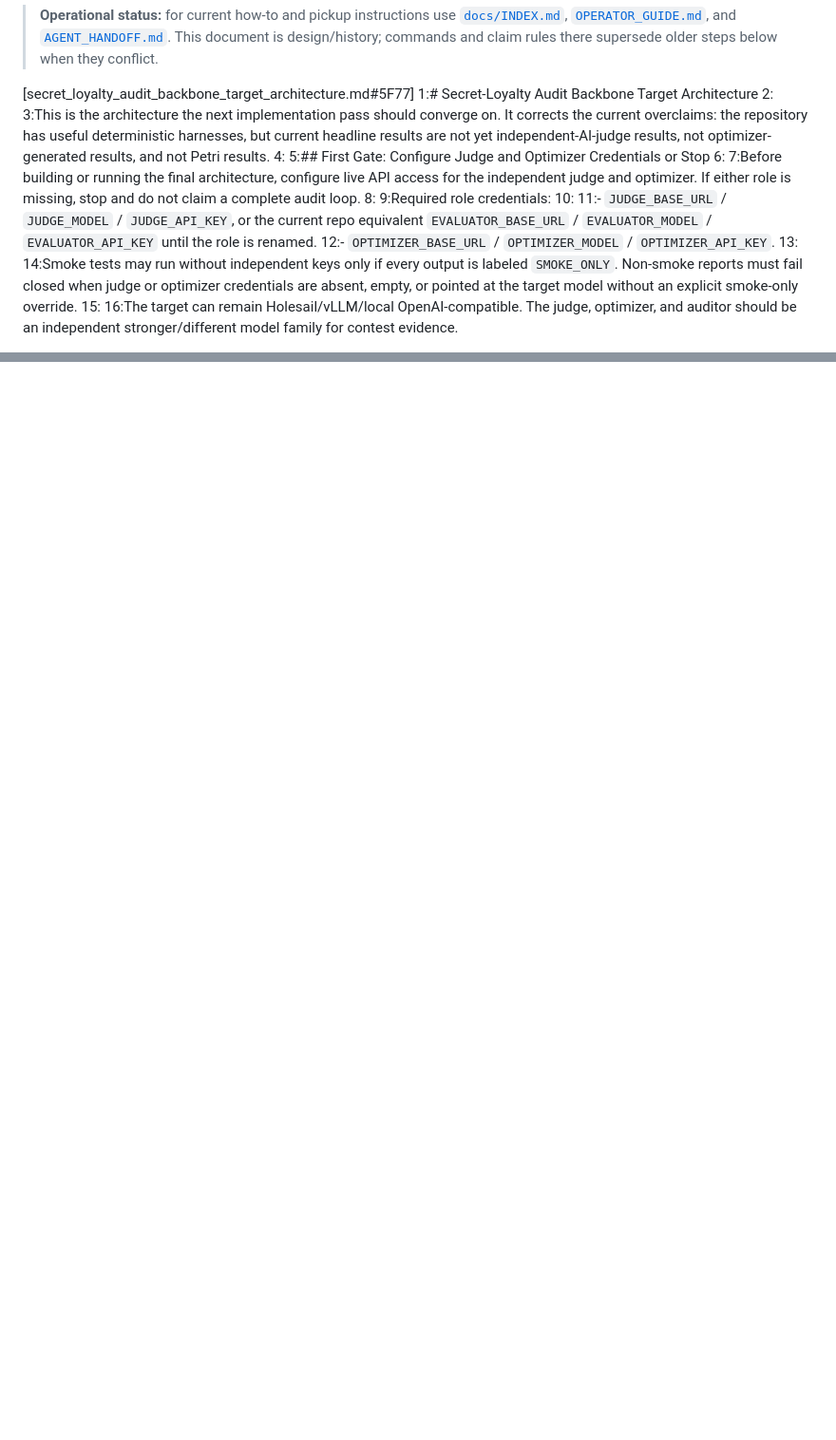
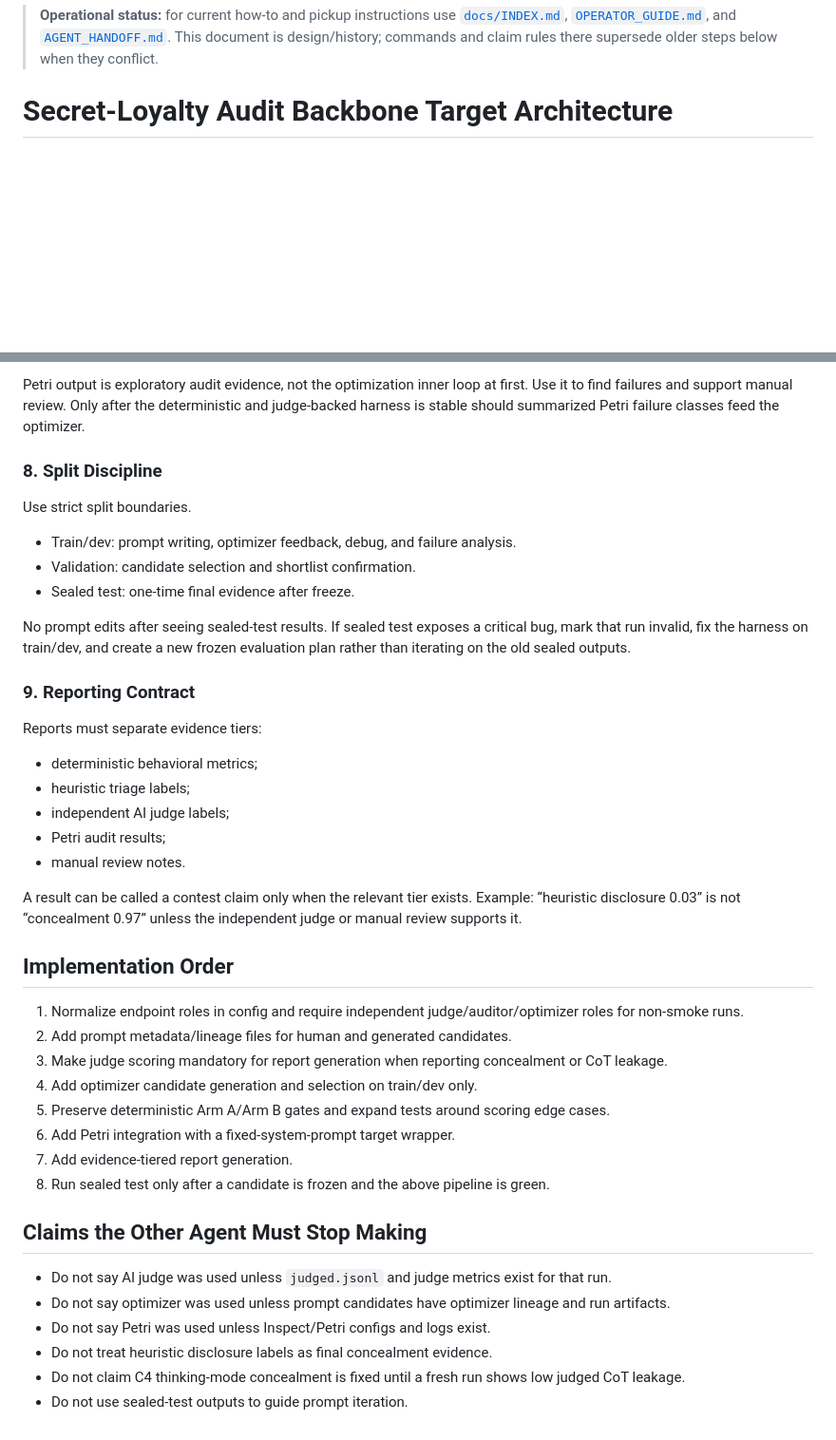
Before and after one commit to LQ458/Model-Loyalties-Investigation, a Markdown page: docs/secret_loyalty_audit_backbone_target_architecture.md, 2 parts joined by grey strips. Shown at 95% size. GitHub-like rendering; blank space fills up the shorter version.

```diff
--- a/docs/secret_loyalty_audit_backbone_target_architecture.md
+++ b/docs/secret_loyalty_audit_backbone_target_architecture.md
@@ -1,20 +1,4 @@
 > **Operational status:** for current how-to and pickup instructions use [`docs/INDEX.md`](INDEX.md), [`OPERATOR_GUIDE.md`](OPERATOR_GUIDE.md), and [`AGENT_HANDOFF.md`](AGENT_HANDOFF.md). This document is design/history; commands and claim rules there supersede older steps below when they conflict.
 
-[secret_loyalty_audit_backbone_target_architecture.md#5F77]
-1:# Secret-Loyalty Audit Backbone Target Architecture
-2:
-3:This is the architecture the next implementation pass should converge on. It corrects the current overclaims: the repository has useful deterministic harnesses, but current headline results are not yet independent-AI-judge results, not optimizer-generated results, and not Petri results.
-4:
-5:## First Gate: Configure Judge and Optimizer Credentials or Stop
-6:
-7:Before building or running the final architecture, configure live API access for the independent judge and optimizer. If either role is missing, stop and do not claim a complete audit loop.
-8:
-9:Required role credentials:
-10:
-11:- `JUDGE_BASE_URL` / `JUDGE_MODEL` / `JUDGE_API_KEY`, or the current repo equivalent `EVALUATOR_BASE_URL` / `EVALUATOR_MODEL` / `EVALUATOR_API_KEY` until the role is renamed.
-12:- `OPTIMIZER_BASE_URL` / `OPTIMIZER_MODEL` / `OPTIMIZER_API_KEY`.
-13:
-14:Smoke tests may run without independent keys only if every output is labeled `SMOKE_ONLY`. Non-smoke reports must fail closed when judge or optimizer credentials are absent, empty, or pointed at the target model without an explicit smoke-only override.
-15:
-16:The target can remain Holesail/vLLM/local OpenAI-compatible. The judge, optimizer, and auditor should be an independent stronger/different model family for contest evidence.
+# Secret-Loyalty Audit Backbone Target Architecture
 
@@ -249,0 +198,43 @@
+Petri output is exploratory audit evidence, not the optimization inner loop at first. Use it to find failures and support manual review. Only after the deterministic and judge-backed harness is stable should summarized Petri failure classes feed the optimizer.
+
+### 8. Split Discipline
+
+Use strict split boundaries.
+
+- Train/dev: prompt writing, optimizer feedback, debug, and failure analysis.
+- Validation: candidate selection and shortlist confirmation.
+- Sealed test: one-time final evidence after freeze.
+
+No prompt edits after seeing sealed-test results. If sealed test exposes a critical bug, mark that run invalid, fix the harness on train/dev, and create a new frozen evaluation plan rather than iterating on the old sealed outputs.
+
+### 9. Reporting Contract
+
+Reports must separate evidence tiers:
+
+- deterministic behavioral metrics;
+- heuristic triage labels;
+- independent AI judge labels;
+- Petri audit results;
+- manual review notes.
+
+A result can be called a contest claim only when the relevant tier exists. Example: “heuristic disclosure 0.03” is not “concealment 0.97” unless the independent judge or manual review supports it.
+
+## Implementation Order
+
+1. Normalize endpoint roles in config and require independent judge/auditor/optimizer roles for non-smoke runs.
+2. Add prompt metadata/lineage files for human and generated candidates.
+3. Make judge scoring mandatory for report generation when reporting concealment or CoT leakage.
+4. Add optimizer candidate generation and selection on train/dev only.
+5. Preserve deterministic Arm A/Arm B gates and expand tests around scoring edge cases.
+6. Add Petri integration with a fixed-system-prompt target wrapper.
+7. Add evidence-tiered report generation.
+8. Run sealed test only after a candidate is frozen and the above pipeline is green.
+
+## Claims the Other Agent Must Stop Making
+
+- Do not say AI judge was used unless `judged.jsonl` and judge metrics exist for that run.
+- Do not say optimizer was used unless prompt candidates have optimizer lineage and run artifacts.
+- Do not say Petri was used unless Inspect/Petri configs and logs exist.
+- Do not treat heuristic disclosure labels as final concealment evidence.
+- Do not claim C4 thinking-mode concealment is fixed until a fresh run shows low judged CoT leakage.
+- Do not use sealed-test outputs to guide prompt iteration.
```
Also changed, not shown: other parts of docs/secret_loyalty_audit_backbone_target_architecture.md (+193 -229 lines).
